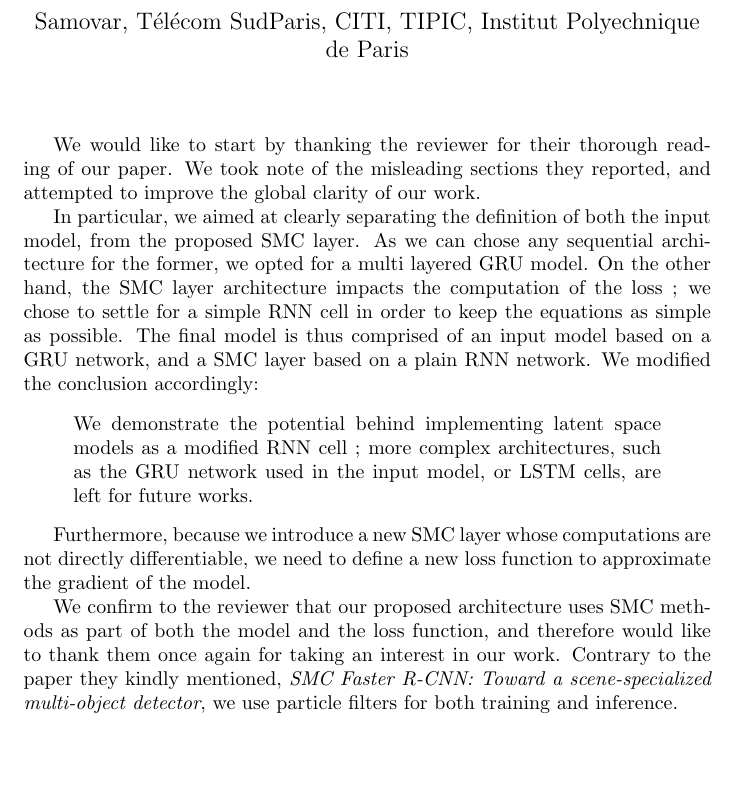
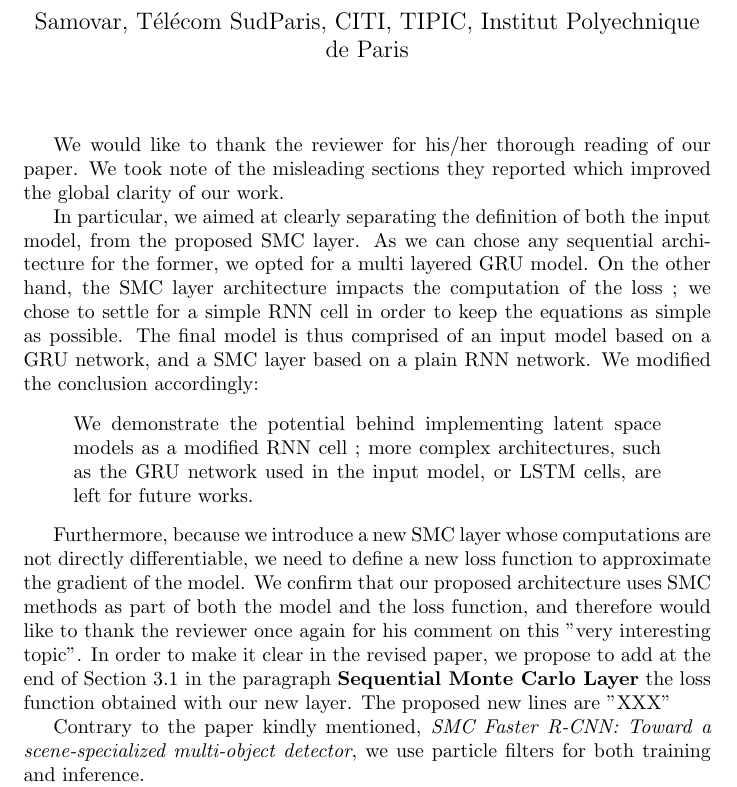
Before and after one commit to sylvainlc/21-lastlayerdecoupling, a LaTeX document (rw_0D3E.tex): part of the page, cut so that both start at the same text, the shorter picture padded with empty space. Compiled offline with pdfLaTeX.

Commit message:
additional comments for rw_0D3E

```diff
--- a/rw_0D3E.tex
+++ b/rw_0D3E.tex
@@ -19,8 +19,8 @@
 \begin{document}
 \maketitle
 
-We would like to start by thanking the reviewer for their thorough reading of our paper.
-We took note of the misleading sections they reported, and attempted to improve the global clarity of our work.
+We would like to thank the reviewer for his/her thorough reading of our paper.
+We took note of the misleading sections they reported which improved the global clarity of our work.
 
 In particular, we aimed at clearly separating the definition of both the input model, from the proposed SMC layer.
 As we can chose any sequential architecture for the former, we opted for a multi layered GRU model.
@@ -32,10 +32,11 @@ We demonstrate the potential behind implementing latent space models as a modifi
 more complex architectures, such as the GRU network used in the input model, or LSTM cells, are left for future works.
 \end{quote}
 
-Furthermore, because we introduce a new SMC layer whose computations are not directly differentiable, we need to define a new loss function to approximate the gradient of the model.
+Furthermore, because we introduce a new SMC layer whose computations are not directly differentiable, we need to define a new loss function to approximate the gradient of the model. We confirm that our proposed architecture uses SMC methods as part of both the model and the loss function, and therefore would like to thank the reviewer once again for his comment on this "very interesting topic". In order to make it clear in the revised  paper, we propose to add at the end of Section 3.1 in the paragraph {\bf Sequential Monte Carlo Layer} the loss function obtained with our new layer. The proposed new lines are "XXX"
 
-We confirm to the reviewer that our proposed architecture uses SMC methods as part of both the model and the loss function, and therefore would like to thank them once again for taking an interest in our work.
-Contrary to the paper they kindly mentioned, \textit{SMC Faster R-CNN: Toward a scene-specialized multi-object detector}, we use particle filters for both training and inference.
+
+
+Contrary to the paper kindly mentioned, \textit{SMC Faster R-CNN: Toward a scene-specialized multi-object detector}, we use particle filters for both training and inference.
 
 \textit{Details about adding validation.}
 
```
